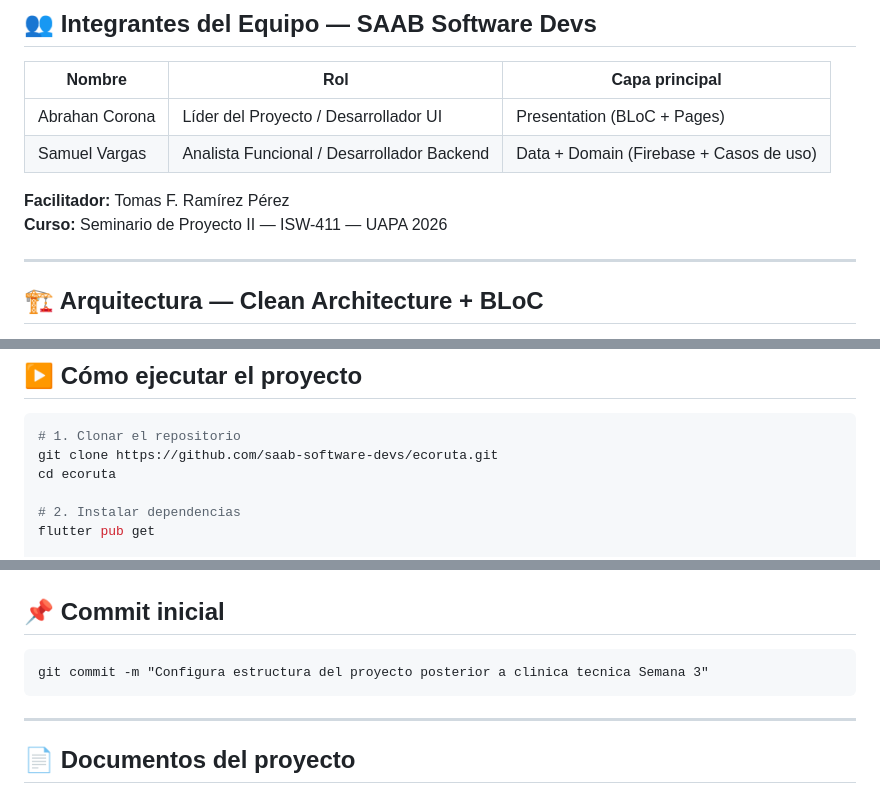
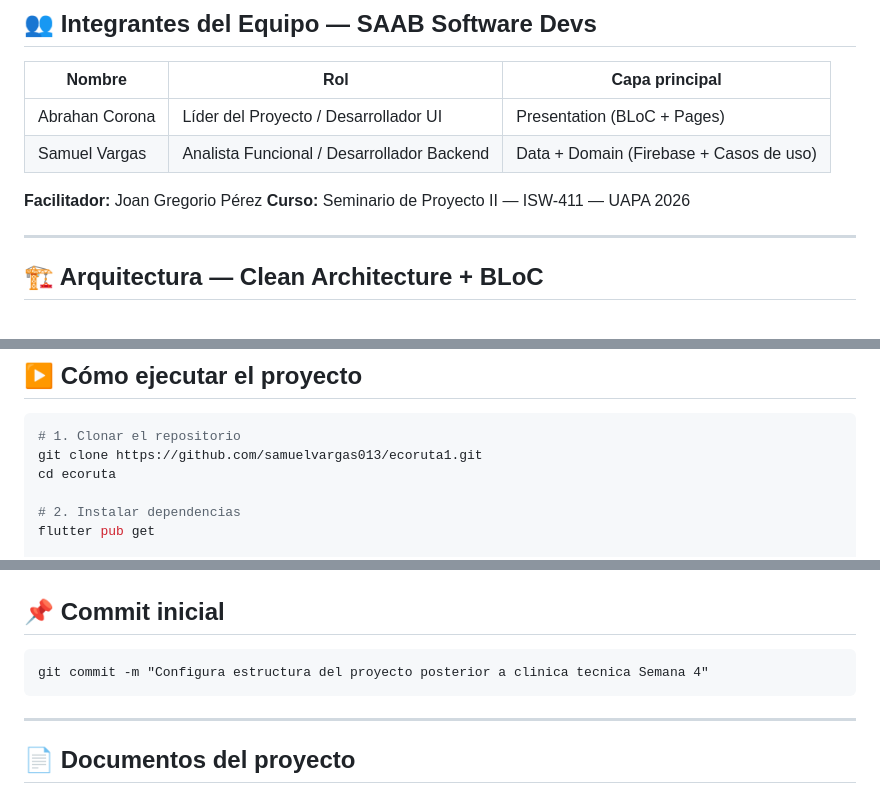
Before and after one commit to samuelvargas013/ecoruta1, a Markdown page: README.md, 3 parts joined by grey strips. Drawn GitHub-style.

Commit message:
Actualización

````diff
--- a/README.md
+++ b/README.md
@@ -38,7 +38,7 @@ Este repositorio corresponde al **MVP v1.0** desarrollado como proyecto final de
 | Abrahan Corona   | Líder del Proyecto / Desarrollador UI        | Presentation (BLoC + Pages) |
 | Samuel Vargas    | Analista Funcional / Desarrollador Backend   | Data + Domain (Firebase + Casos de uso) |
 
-**Facilitador:** Tomas F. Ramírez Pérez
+**Facilitador:** Joan Gregorio Pérez
 **Curso:** Seminario de Proyecto II — ISW-411 — UAPA 2026
 
 ---
@@ -126,7 +126,7 @@ ecoruta/
 
 ```bash
 # 1. Clonar el repositorio
-git clone https://github.com/saab-software-devs/ecoruta.git
+git clone https://github.com/samuelvargas013/ecoruta1.git
 cd ecoruta
 
 # 2. Instalar dependencias
@@ -149,7 +149,7 @@ flutter run
 ## 📌 Commit inicial
 
 ```
-git commit -m "Configura estructura del proyecto posterior a clinica tecnica Semana 3"
+git commit -m "Configura estructura del proyecto posterior a clinica tecnica Semana 4"
 ```
 
 ---
````
